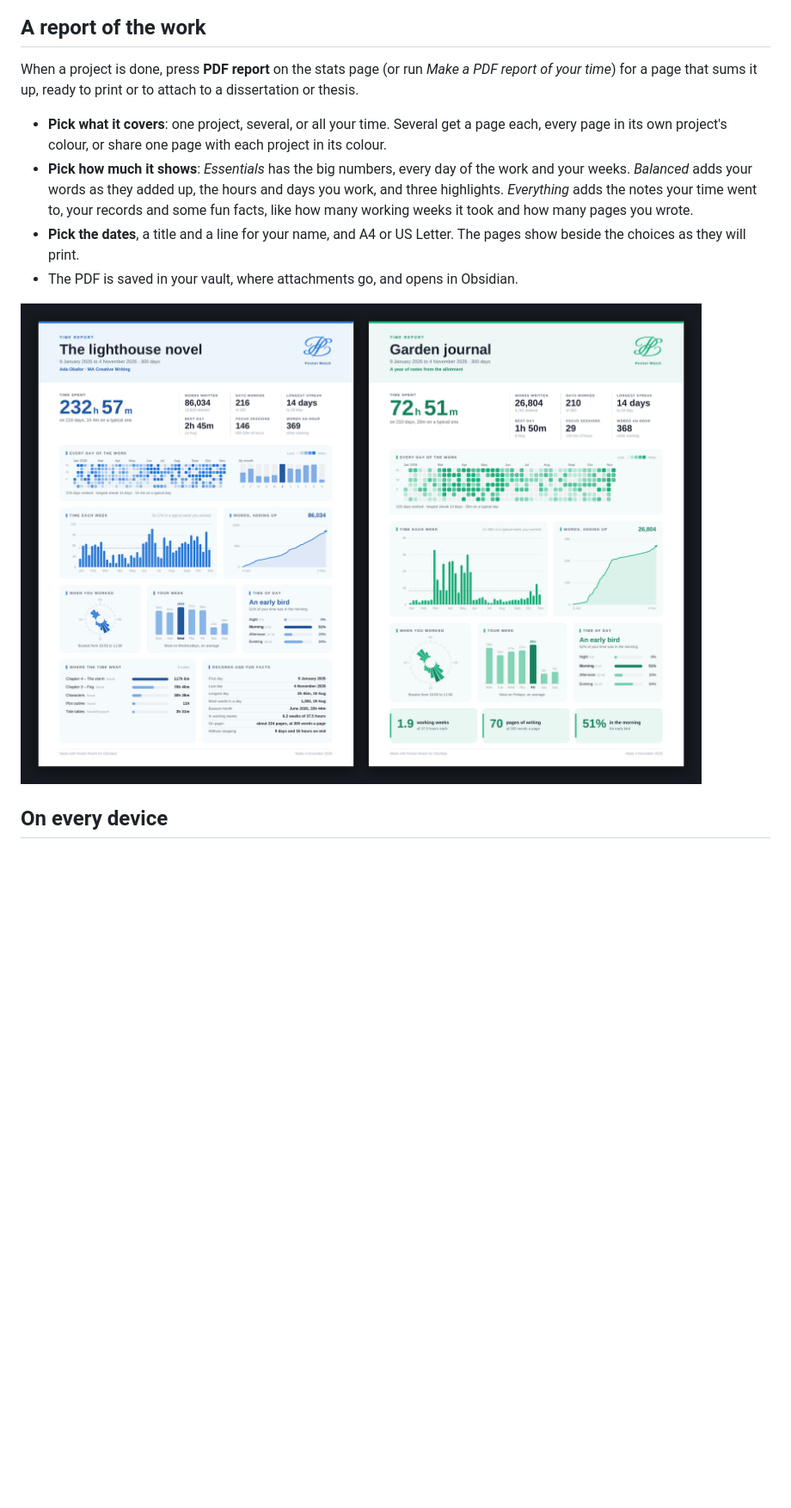
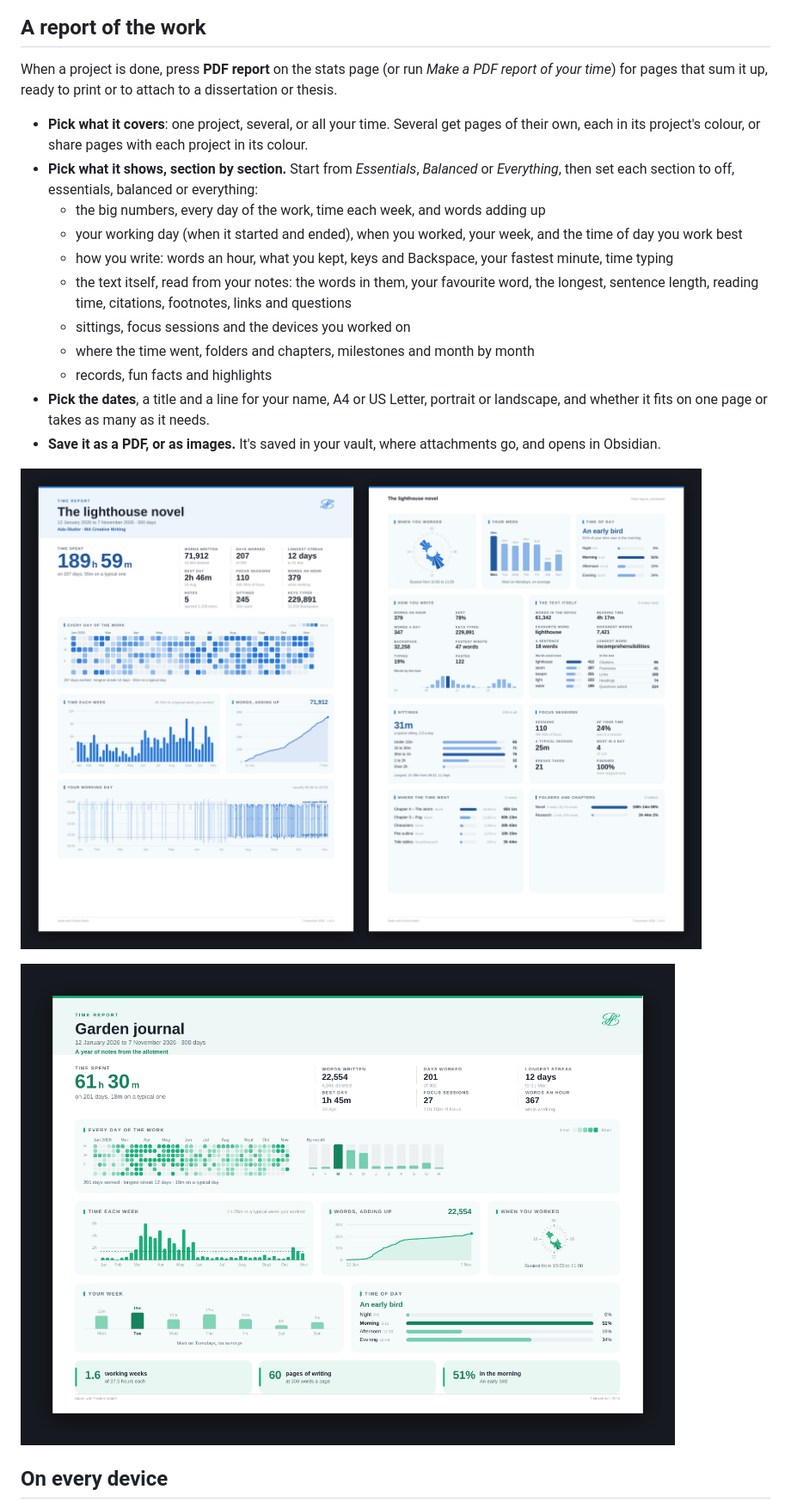
Before and after one commit to Nexziz/pocket-watch, a Markdown page: README.md, the part around one of its changes. Shown at 86% size. Drawn GitHub-style; pictures changed too: images/report-landscape.png (added), images/report.png; blank space fills up the shorter version.

```diff
--- a/README.md
+++ b/README.md
@@ -70,14 +71,23 @@ Every watch has its own dial, hands, complications and case: a moon phase, small
 
 ## A report of the work
 
-When a project is done, press **PDF report** on the stats page (or run *Make a PDF report of your time*) for a page that sums it up, ready to print or to attach to a dissertation or thesis.
+When a project is done, press **PDF report** on the stats page (or run *Make a PDF report of your time*) for pages that sum it up, ready to print or to attach to a dissertation or thesis.
 
-- **Pick what it covers**: one project, several, or all your time. Several get a page each, every page in its own project's colour, or share one page with each project in its colour.
-- **Pick how much it shows**: *Essentials* has the big numbers, every day of the work and your weeks. *Balanced* adds your words as they added up, the hours and days you work, and three highlights. *Everything* adds the notes your time went to, your records and some fun facts, like how many working weeks it took and how many pages you wrote.
-- **Pick the dates**, a title and a line for your name, and A4 or US Letter. The pages show beside the choices as they will print.
-- The PDF is saved in your vault, where attachments go, and opens in Obsidian.
+- **Pick what it covers**: one project, several, or all your time. Several get pages of their own, each in its project's colour, or share pages with each project in its colour.
+- **Pick what it shows, section by section.** Start from *Essentials*, *Balanced* or *Everything*, then set each section to off, essentials, balanced or everything:
+  - the big numbers, every day of the work, time each week, and words adding up
+  - your working day (when it started and ended), when you worked, your week, and the time of day you work best
+  - how you write: words an hour, what you kept, keys and Backspace, your fastest minute, time typing
+  - the text itself, read from your notes: the words in them, your favourite word, the longest, sentence length, reading time, citations, footnotes, links and questions
+  - sittings, focus sessions and the devices you worked on
+  - where the time went, folders and chapters, milestones and month by month
+  - records, fun facts and highlights
+- **Pick the dates**, a title and a line for your name, A4 or US Letter, portrait or landscape, and whether it fits on one page or takes as many as it needs.
+- **Save it as a PDF, or as images.** It's saved in your vault, where attachments go, and opens in Obsidian.
 
-![Two reports: a novel in blue, with everything, and a garden journal in green](images/report.png)
+![A report of a novel in blue, with everything: its first two pages](images/report.png)
+
+![A garden journal in green, balanced, on a landscape page](images/report-landscape.png)
 
 ## On every device
 
```
Also changed, not shown: other parts of README.md (+2 -1 lines), 4 other files.
